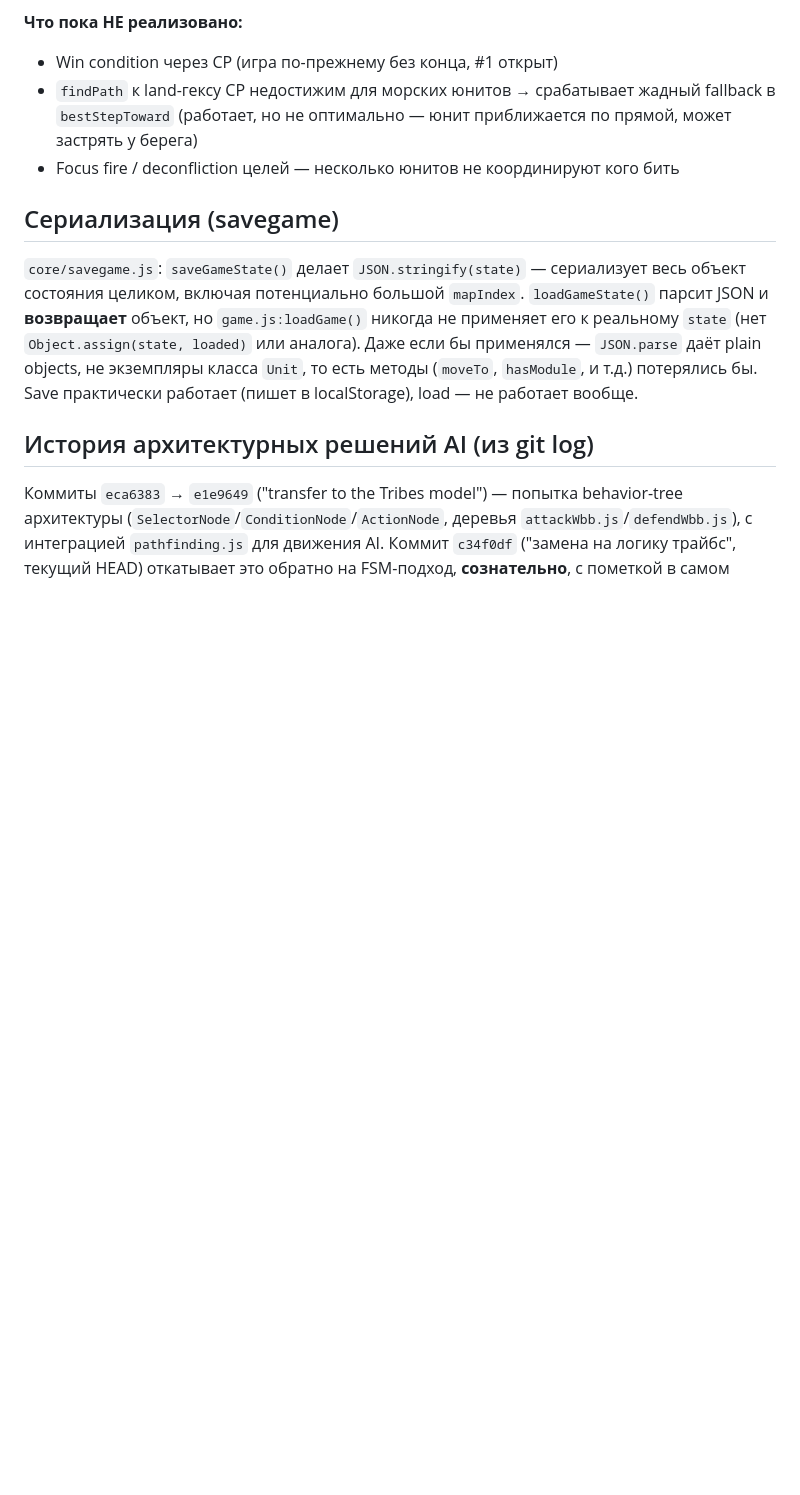
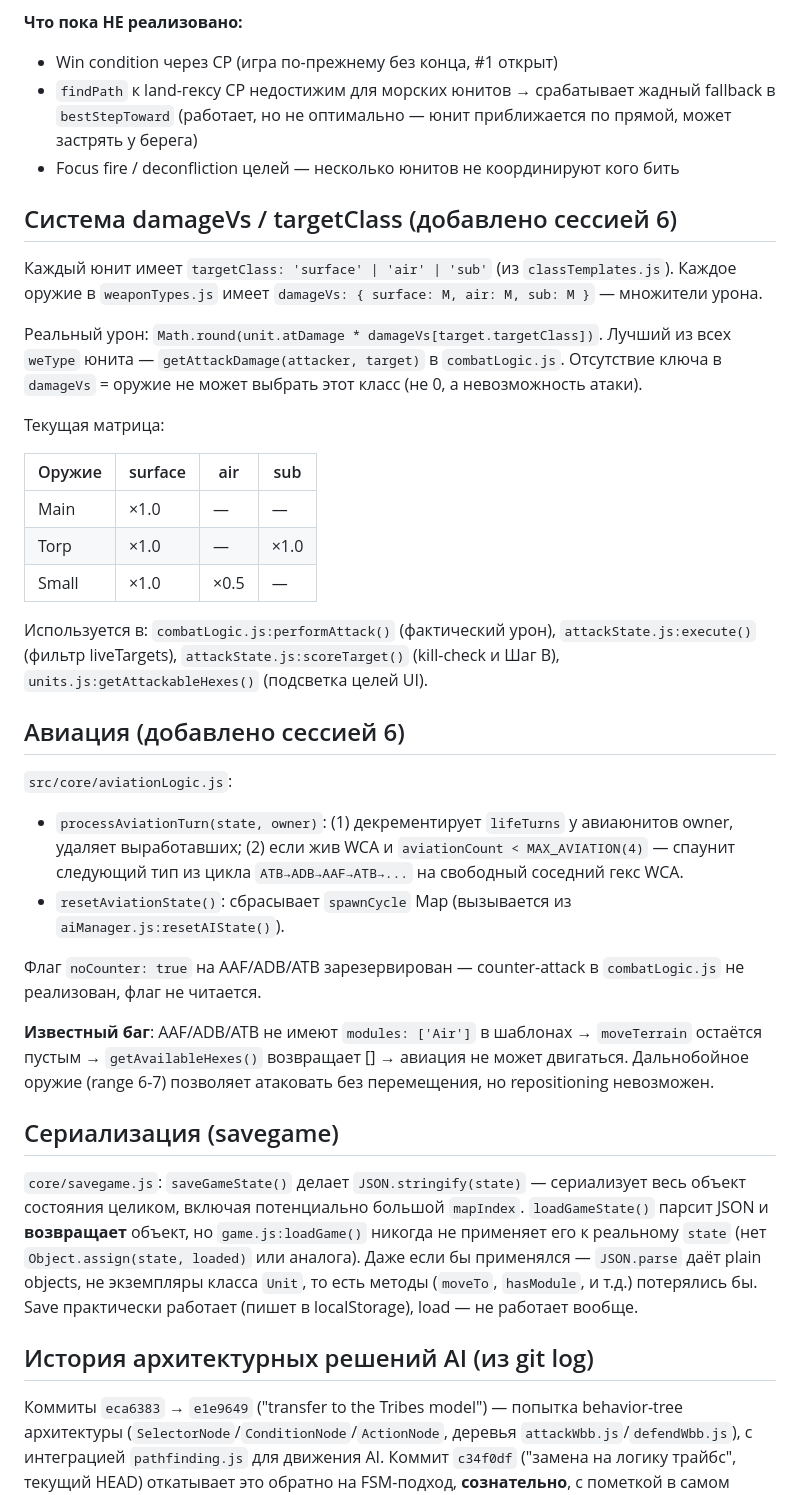
Before and after one commit to AssaHop/4XTakeTwo, a Markdown page: docs/architecture.md, the part around one of its changes. Rendered like a GitHub page; blank space fills up the shorter version.

```diff
--- a/docs/architecture.md
+++ b/docs/architecture.md
@@ -137,6 +153,47 @@ AI: `decideCaptureAction()` в `attackState.js` — конкурирует с а
   жадный fallback в `bestStepToward` (работает, но не оптимально — юнит
   приближается по прямой, может застрять у берега)
 - Focus fire / deconfliction целей — несколько юнитов не координируют кого бить
+
+## Система damageVs / targetClass (добавлено сессией 6)
+
+Каждый юнит имеет `targetClass: 'surface' | 'air' | 'sub'` (из
+`classTemplates.js`). Каждое оружие в `weaponTypes.js` имеет
+`damageVs: { surface: M, air: M, sub: M }` — множители урона.
+
+Реальный урон: `Math.round(unit.atDamage * damageVs[target.targetClass])`.
+Лучший из всех `weType` юнита — `getAttackDamage(attacker, target)`
+в `combatLogic.js`. Отсутствие ключа в `damageVs` = оружие не может
+выбрать этот класс (не 0, а невозможность атаки).
+
+Текущая матрица:
+
+| Оружие | surface | air | sub |
+|--------|---------|-----|-----|
+| Main   | ×1.0    | —   | —   |
+| Torp   | ×1.0    | —   | ×1.0 |
+| Small  | ×1.0    | ×0.5 | —  |
+
+Используется в: `combatLogic.js:performAttack()` (фактический урон),
+`attackState.js:execute()` (фильтр liveTargets), `attackState.js:scoreTarget()`
+(kill-check и Шаг B), `units.js:getAttackableHexes()` (подсветка целей UI).
+
+## Авиация (добавлено сессией 6)
+
+`src/core/aviationLogic.js`:
+- `processAviationTurn(state, owner)`: (1) декрементирует `lifeTurns`
+  у авиаюнитов owner, удаляет выработавших; (2) если жив WCA и
+  `aviationCount < MAX_AVIATION(4)` — спаунит следующий тип из цикла
+  `ATB→ADB→AAF→ATB→...` на свободный соседний гекс WCA.
+- `resetAviationState()`: сбрасывает `spawnCycle` Map (вызывается из
+  `aiManager.js:resetAIState()`).
+
+Флаг `noCounter: true` на AAF/ADB/ATB зарезервирован — counter-attack в
+`combatLogic.js` не реализован, флаг не читается.
+
+**Известный баг**: AAF/ADB/ATB не имеют `modules: ['Air']` в шаблонах →
+`moveTerrain` остаётся пустым → `getAvailableHexes()` возвращает [] →
+авиация не может двигаться. Дальнобойное оружие (range 6-7) позволяет
+атаковать без перемещения, но repositioning невозможен.
 
 ## Сериализация (savegame)
 
```
Also changed, not shown: other parts of docs/architecture.md (+36 -20 lines), AGENTS.md (+32 -12 lines), docs/content-status.md (+1 -0 lines).
